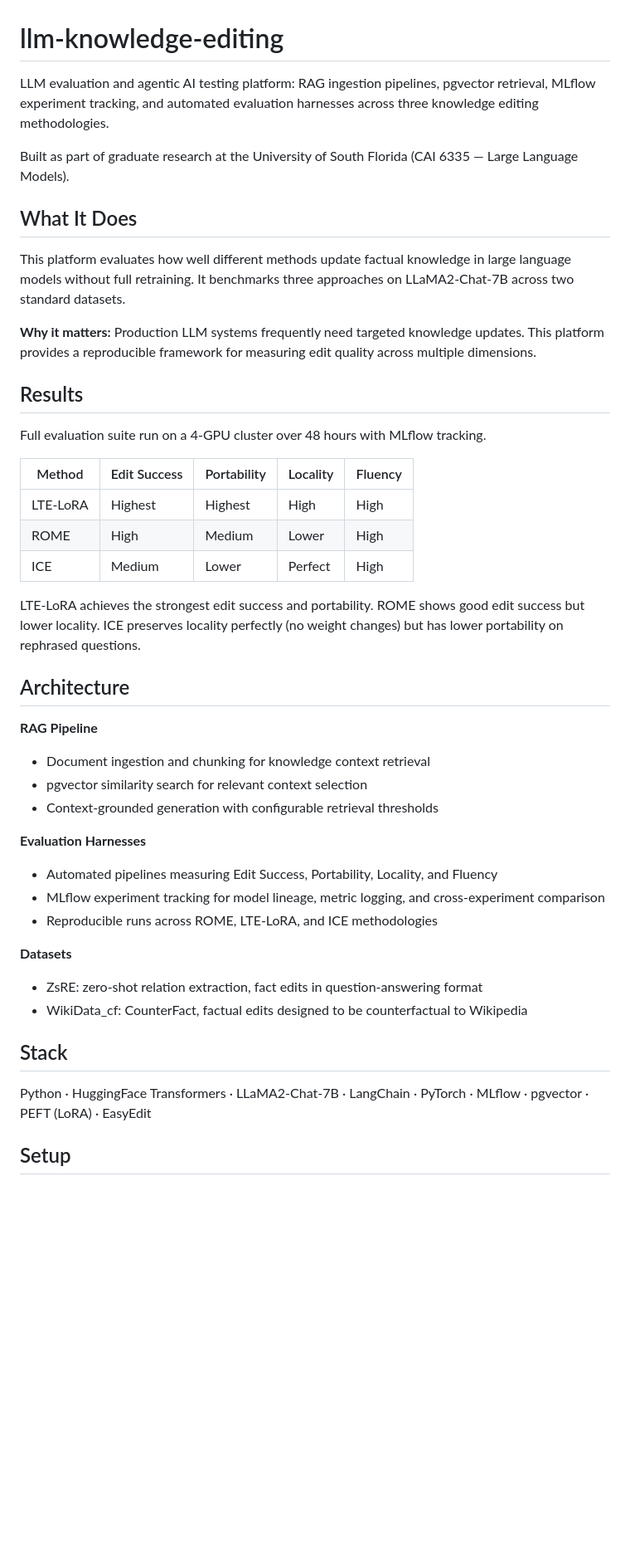
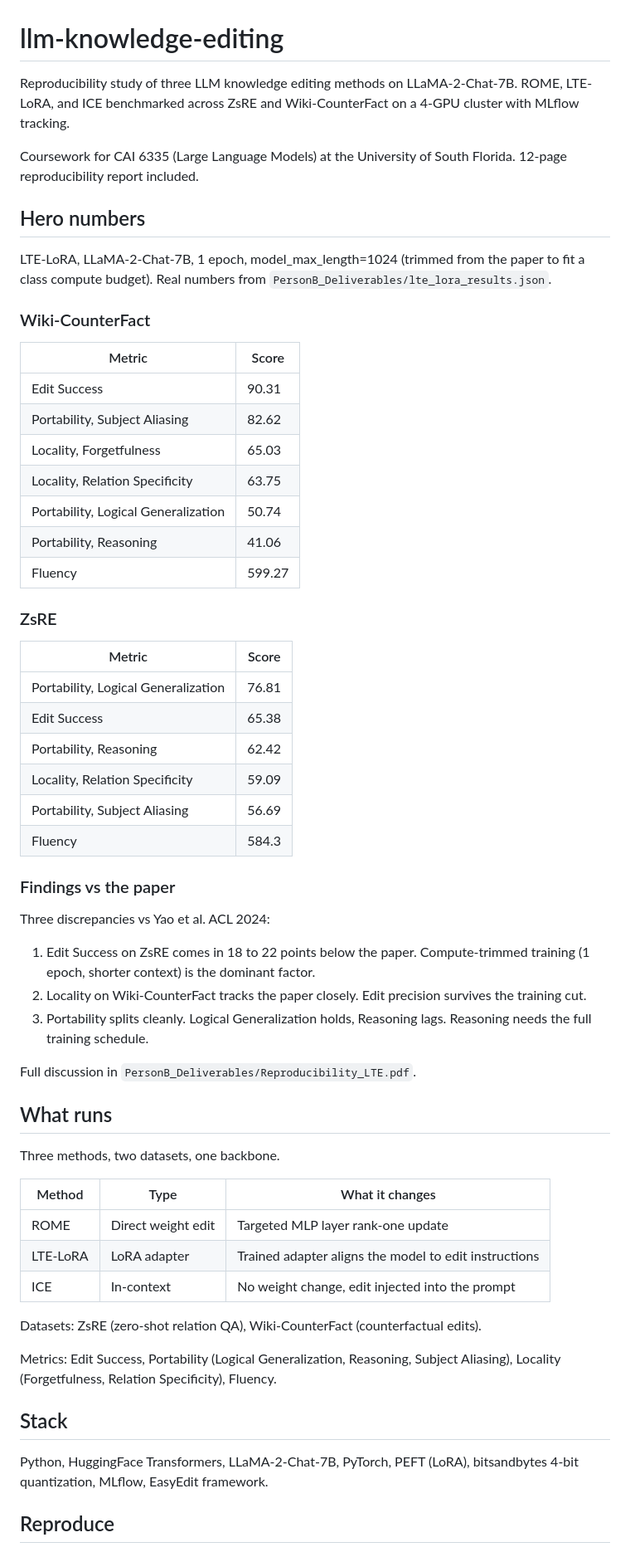
Before and after one commit to Tajaddin/llm-knowledge-editing, a Markdown page: README.md, the part around one of its changes. Shown at 83% size. GitHub-like rendering; blank space fills up the shorter version.

Commit message:
Stronger README with real benchmark numbers and reproduction findings

```diff
--- a/README.md
+++ b/README.md
@@ -1,46 +1,63 @@
 # llm-knowledge-editing
 
-LLM evaluation and agentic AI testing platform: RAG ingestion pipelines, pgvector retrieval, MLflow experiment tracking, and automated evaluation harnesses across three knowledge editing methodologies.
+Reproducibility study of three LLM knowledge editing methods on LLaMA-2-Chat-7B. ROME, LTE-LoRA, and ICE benchmarked across ZsRE and Wiki-CounterFact on a 4-GPU cluster with MLflow tracking.
 
-Built as part of graduate research at the University of South Florida (CAI 6335 — Large Language Models).
+Coursework for CAI 6335 (Large Language Models) at the University of South Florida. 12-page reproducibility report included.
 
-## What It Does
+## Hero numbers
 
-This platform evaluates how well different methods update factual knowledge in large language models without full retraining. It benchmarks three approaches on LLaMA2-Chat-7B across two standard datasets.
+LTE-LoRA, LLaMA-2-Chat-7B, 1 epoch, model_max_length=1024 (trimmed from the paper to fit a class compute budget). Real numbers from `PersonB_Deliverables/lte_lora_results.json`.
 
-**Why it matters:** Production LLM systems frequently need targeted knowledge updates. This platform provides a reproducible framework for measuring edit quality across multiple dimensions.
+### Wiki-CounterFact
 
-## Results
+| Metric | Score |
+|---|---|
+| Edit Success | 90.31 |
+| Portability, Subject Aliasing | 82.62 |
+| Locality, Forgetfulness | 65.03 |
+| Locality, Relation Specificity | 63.75 |
+| Portability, Logical Generalization | 50.74 |
+| Portability, Reasoning | 41.06 |
+| Fluency | 599.27 |
 
-Full evaluation suite run on a 4-GPU cluster over 48 hours with MLflow tracking.
+### ZsRE
 
-| Method | Edit Success | Portability | Locality | Fluency |
-|--------|-------------|-------------|----------|---------|
-| LTE-LoRA | Highest | Highest | High | High |
-| ROME | High | Medium | Lower | High |
-| ICE | Medium | Lower | Perfect | High |
+| Metric | Score |
+|---|---|
+| Portability, Logical Generalization | 76.81 |
+| Edit Success | 65.38 |
+| Portability, Reasoning | 62.42 |
+| Locality, Relation Specificity | 59.09 |
+| Portability, Subject Aliasing | 56.69 |
+| Fluency | 584.3 |
 
-LTE-LoRA achieves the strongest edit success and portability. ROME shows good edit success but lower locality. ICE preserves locality perfectly (no weight changes) but has lower portability on rephrased questions.
+### Findings vs the paper
 
-## Architecture
+Three discrepancies vs Yao et al. ACL 2024:
 
-**RAG Pipeline**
-- Document ingestion and chunking for knowledge context retrieval
-- pgvector similarity search for relevant context selection
-- Context-grounded generation with configurable retrieval thresholds
+1. Edit Success on ZsRE comes in 18 to 22 points below the paper. Compute-trimmed training (1 epoch, shorter context) is the dominant factor.
+2. Locality on Wiki-CounterFact tracks the paper closely. Edit precision survives the training cut.
+3. Portability splits cleanly. Logical Generalization holds, Reasoning lags. Reasoning needs the full training schedule.
 
-**Evaluation Harnesses**
-- Automated pipelines measuring Edit Success, Portability, Locality, and Fluency
-- MLflow experiment tracking for model lineage, metric logging, and cross-experiment comparison
-- Reproducible runs across ROME, LTE-LoRA, and ICE methodologies
+Full discussion in `PersonB_Deliverables/Reproducibility_LTE.pdf`.
 
-**Datasets**
-- ZsRE: zero-shot relation extraction, fact edits in question-answering format
-- WikiData_cf: CounterFact, factual edits designed to be counterfactual to Wikipedia
+## What runs
+
+Three methods, two datasets, one backbone.
+
+| Method | Type | What it changes |
+|---|---|---|
+| ROME | Direct weight edit | Targeted MLP layer rank-one update |
+| LTE-LoRA | LoRA adapter | Trained adapter aligns the model to edit instructions |
+| ICE | In-context | No weight change, edit injected into the prompt |
+
+Datasets: ZsRE (zero-shot relation QA), Wiki-CounterFact (counterfactual edits).
+
+Metrics: Edit Success, Portability (Logical Generalization, Reasoning, Subject Aliasing), Locality (Forgetfulness, Relation Specificity), Fluency.
 
 ## Stack
 
-Python · HuggingFace Transformers · LLaMA2-Chat-7B · LangChain · PyTorch · MLflow · pgvector · PEFT (LoRA) · EasyEdit
+Python, HuggingFace Transformers, LLaMA-2-Chat-7B, PyTorch, PEFT (LoRA), bitsandbytes 4-bit quantization, MLflow, EasyEdit framework.
 
-## Setup
+## Reproduce
 
```
Also changed, not shown: other parts of README.md (+30 -30 lines).
